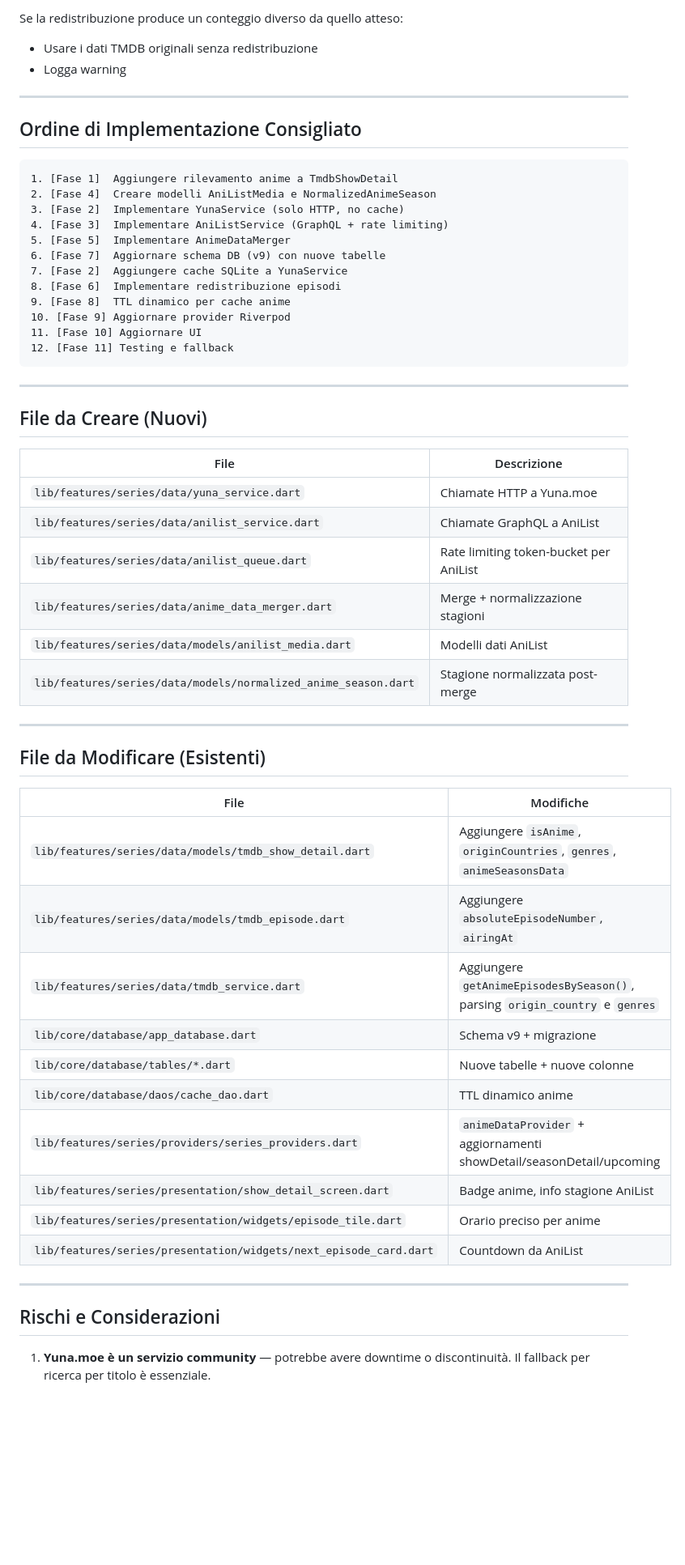
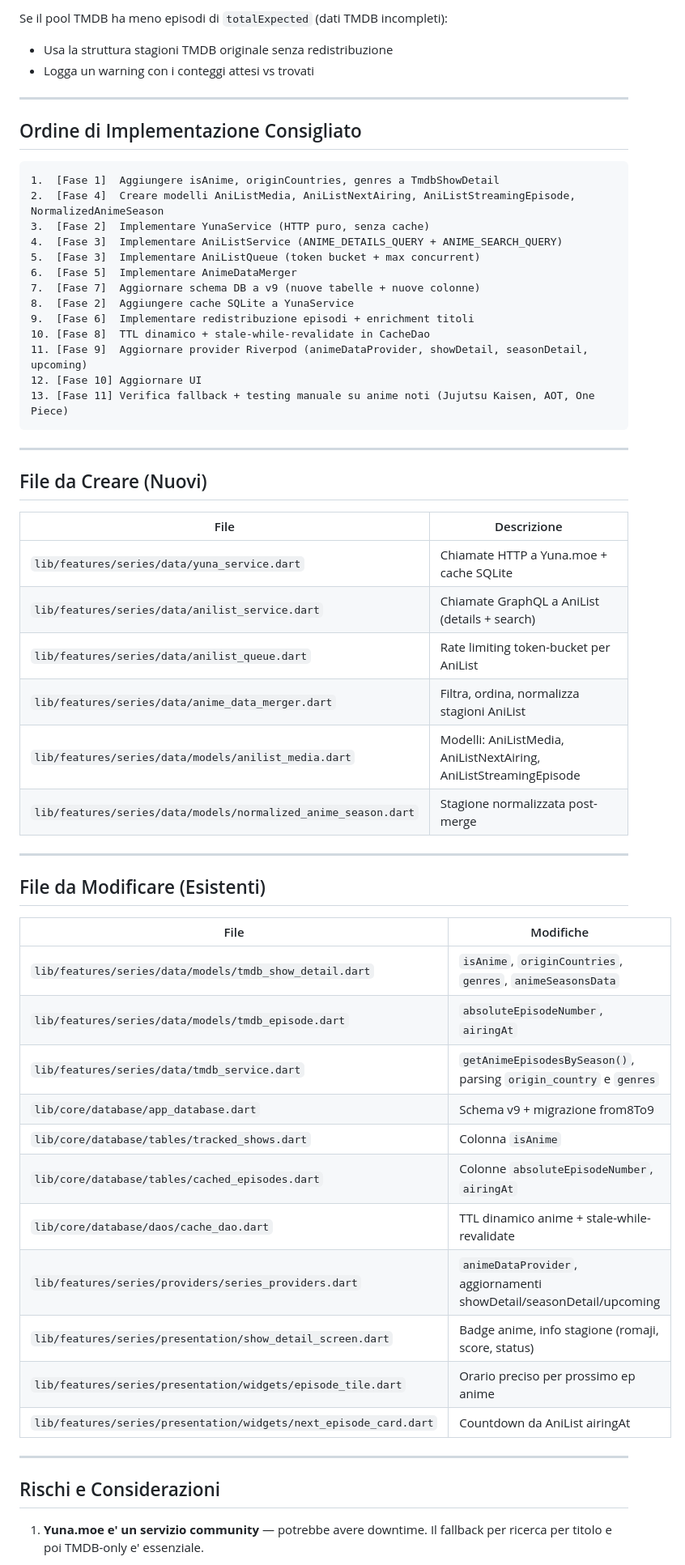
Before and after one commit to gianDaidone/showtracker, a Markdown page: ANILIST_IMPLEMENTATION_PLAN.md, the part around one of its changes. Shown at 81% size. GitHub-like rendering; blank space fills up the shorter version.

````diff
--- a/ANILIST_IMPLEMENTATION_PLAN.md
+++ b/ANILIST_IMPLEMENTATION_PLAN.md
@@ -449,25 +524,26 @@ Se Yuna non trova mapping:
 
-Se la redistribuzione produce un conteggio diverso da quello atteso:
-- Usare i dati TMDB originali senza redistribuzione
-- Logga warning
+Se il pool TMDB ha meno episodi di `totalExpected` (dati TMDB incompleti):
+- Usa la struttura stagioni TMDB originale senza redistribuzione
+- Logga un warning con i conteggi attesi vs trovati
 
 ---
 
 ## Ordine di Implementazione Consigliato
 
 ```
-1. [Fase 1]  Aggiungere rilevamento anime a TmdbShowDetail
-2. [Fase 4]  Creare modelli AniListMedia e NormalizedAnimeSeason
-3. [Fase 2]  Implementare YunaService (solo HTTP, no cache)
-4. [Fase 3]  Implementare AniListService (GraphQL + rate limiting)
-5. [Fase 5]  Implementare AnimeDataMerger
-6. [Fase 7]  Aggiornare schema DB (v9) con nuove tabelle
-7. [Fase 2]  Aggiungere cache SQLite a YunaService
-8. [Fase 6]  Implementare redistribuzione episodi
-9. [Fase 8]  TTL dinamico per cache anime
-10. [Fase 9] Aggiornare provider Riverpod
-11. [Fase 10] Aggiornare UI
-12. [Fase 11] Testing e fallback
+1.  [Fase 1]  Aggiungere isAnime, originCountries, genres a TmdbShowDetail
+2.  [Fase 4]  Creare modelli AniListMedia, AniListNextAiring, AniListStreamingEpisode, NormalizedAnimeSeason
+3.  [Fase 2]  Implementare YunaService (HTTP puro, senza cache)
+4.  [Fase 3]  Implementare AniListService (ANIME_DETAILS_QUERY + ANIME_SEARCH_QUERY)
+5.  [Fase 3]  Implementare AniListQueue (token bucket + max concurrent)
+6.  [Fase 5]  Implementare AnimeDataMerger
+7.  [Fase 7]  Aggiornare schema DB a v9 (nuove tabelle + nuove colonne)
+8.  [Fase 2]  Aggiungere cache SQLite a YunaService
+9.  [Fase 6]  Implementare redistribuzione episodi + enrichment titoli
+10. [Fase 8]  TTL dinamico + stale-while-revalidate in CacheDao
+11. [Fase 9]  Aggiornare provider Riverpod (animeDataProvider, showDetail, seasonDetail, upcoming)
+12. [Fase 10] Aggiornare UI
+13. [Fase 11] Verifica fallback + testing manuale su anime noti (Jujutsu Kaisen, AOT, One Piece)
 ```
 
 ---
@@ -476,11 +552,11 @@ Se la redistribuzione produce un conteggio diverso da quello atteso:
 
 | File | Descrizione |
 |------|-------------|
-| `lib/features/series/data/yuna_service.dart` | Chiamate HTTP a Yuna.moe |
-| `lib/features/series/data/anilist_service.dart` | Chiamate GraphQL a AniList |
+| `lib/features/series/data/yuna_service.dart` | Chiamate HTTP a Yuna.moe + cache SQLite |
+| `lib/features/series/data/anilist_service.dart` | Chiamate GraphQL a AniList (details + search) |
 | `lib/features/series/data/anilist_queue.dart` | Rate limiting token-bucket per AniList |
-| `lib/features/series/data/anime_data_merger.dart` | Merge + normalizzazione stagioni |
-| `lib/features/series/data/models/anilist_media.dart` | Modelli dati AniList |
+| `lib/features/series/data/anime_data_merger.dart` | Filtra, ordina, normalizza stagioni AniList |
+| `lib/features/series/data/models/anilist_media.dart` | Modelli: AniListMedia, AniListNextAiring, AniListStreamingEpisode |
 | `lib/features/series/data/models/normalized_anime_season.dart` | Stagione normalizzata post-merge |
 
 ---
@@ -489,21 +565,22 @@ Se la redistribuzione produce un conteggio diverso da quello atteso:
 
 | File | Modifiche |
 |------|-----------|
-| `lib/features/series/data/models/tmdb_show_detail.dart` | Aggiungere `isAnime`, `originCountries`, `genres`, `animeSeasonsData` |
-| `lib/features/series/data/models/tmdb_episode.dart` | Aggiungere `absoluteEpisodeNumber`, `airingAt` |
-| `lib/features/series/data/tmdb_service.dart` | Aggiungere `getAnimeEpisodesBySeason()`, parsing `origin_country` e `genres` |
-| `lib/core/database/app_database.dart` | Schema v9 + migrazione |
-| `lib/core/database/tables/*.dart` | Nuove tabelle + nuove colonne |
-| `lib/core/database/daos/cache_dao.dart` | TTL dinamico anime |
-| `lib/features/series/providers/series_providers.dart` | `animeDataProvider` + aggiornamenti showDetail/seasonDetail/upcoming |
-| `lib/features/series/presentation/show_detail_screen.dart` | Badge anime, info stagione AniList |
-| `lib/features/series/presentation/widgets/episode_tile.dart` | Orario preciso per anime |
-| `lib/features/series/presentation/widgets/next_episode_card.dart` | Countdown da AniList |
+| `lib/features/series/data/models/tmdb_show_detail.dart` | `isAnime`, `originCountries`, `genres`, `animeSeasonsData` |
+| `lib/features/series/data/models/tmdb_episode.dart` | `absoluteEpisodeNumber`, `airingAt` |
+| `lib/features/series/data/tmdb_service.dart` | `getAnimeEpisodesBySeason()`, parsing `origin_country` e `genres` |
+| `lib/core/database/app_database.dart` | Schema v9 + migrazione from8To9 |
+| `lib/core/database/tables/tracked_shows.dart` | Colonna `isAnime` |
+| `lib/core/database/tables/cached_episodes.dart` | Colonne `absoluteEpisodeNumber`, `airingAt` |
+| `lib/core/database/daos/cache_dao.dart` | TTL dinamico anime + stale-while-revalidate |
+| `lib/features/series/providers/series_providers.dart` | `animeDataProvider`, aggiornamenti showDetail/seasonDetail/upcoming |
+| `lib/features/series/presentation/show_detail_screen.dart` | Badge anime, info stagione (romaji, score, status) |
+| `lib/features/series/presentation/widgets/episode_tile.dart` | Orario preciso per prossimo ep anime |
+| `lib/features/series/presentation/widgets/next_episode_card.dart` | Countdown da AniList airingAt |
 
 ---
 
 ## Rischi e Considerazioni
 
-1. **Yuna.moe è un servizio community** — potrebbe avere downtime o discontinuità. Il
-   fallback per ricerca per titolo è essenziale.
+1. **Yuna.moe e' un servizio community** — potrebbe avere downtime. Il fallback per ricerca
+   per titolo e poi TMDB-only e' essenziale.
 
````
Also changed, not shown: other parts of ANILIST_IMPLEMENTATION_PLAN.md (+226 -148 lines).
